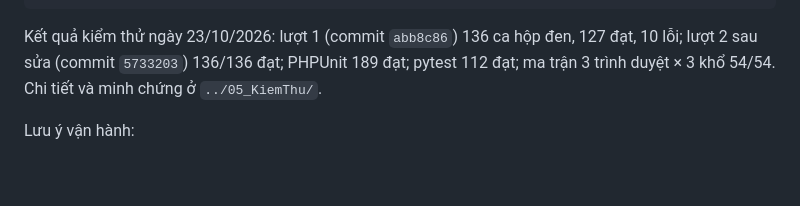
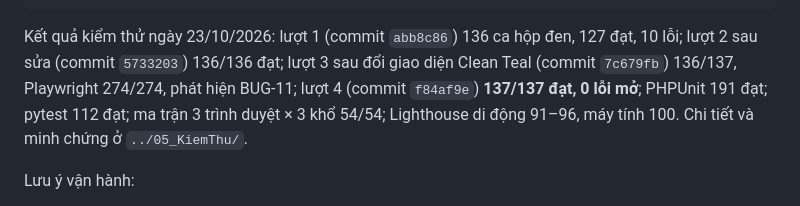
Before and after one commit to 24105396-coder/dukhachantoan, a Markdown page: 02_SourceCode/README.md, the part around the change. GitHub-like rendering; blank space fills up the shorter version.

Commit message:
docs: README mã nguồn cập nhật kết quả kiểm thử lượt 3–4 (137/137, Clean Teal)

````diff
--- a/02_SourceCode/README.md
+++ b/02_SourceCode/README.md
@@ -78,7 +78,7 @@ docker run --rm --network host --ipc=host -v "$PWD/app":/app -w /app \
   mcr.microsoft.com/playwright:v1.64.1-noble npx playwright test
 ```
 
-Kết quả kiểm thử ngày 23/10/2026: lượt 1 (commit `abb8c86`) 136 ca hộp đen, 127 đạt, 10 lỗi; lượt 2 sau sửa (commit `5733203`) 136/136 đạt; PHPUnit 189 đạt; pytest 112 đạt; ma trận 3 trình duyệt × 3 khổ 54/54. Chi tiết và minh chứng ở `../05_KiemThu/`.
+Kết quả kiểm thử ngày 23/10/2026: lượt 1 (commit `abb8c86`) 136 ca hộp đen, 127 đạt, 10 lỗi; lượt 2 sau sửa (commit `5733203`) 136/136 đạt; lượt 3 sau đổi giao diện Clean Teal (commit `7c679fb`) 136/137, Playwright 274/274, phát hiện BUG-11; lượt 4 (commit `f84af9e`) **137/137 đạt, 0 lỗi mở**; PHPUnit 191 đạt; pytest 112 đạt; ma trận 3 trình duyệt × 3 khổ 54/54; Lighthouse di động 91–96, máy tính 100. Chi tiết và minh chứng ở `../05_KiemThu/`.
 
 Lưu ý vận hành:
 - Sao lưu thủ công phải chạy dưới người dùng web: `docker compose exec -u www-data app php artisan app:backup-db` (chạy bằng root sẽ tạo tệp sao lưu thuộc root mà ứng dụng không đọc được).
````
